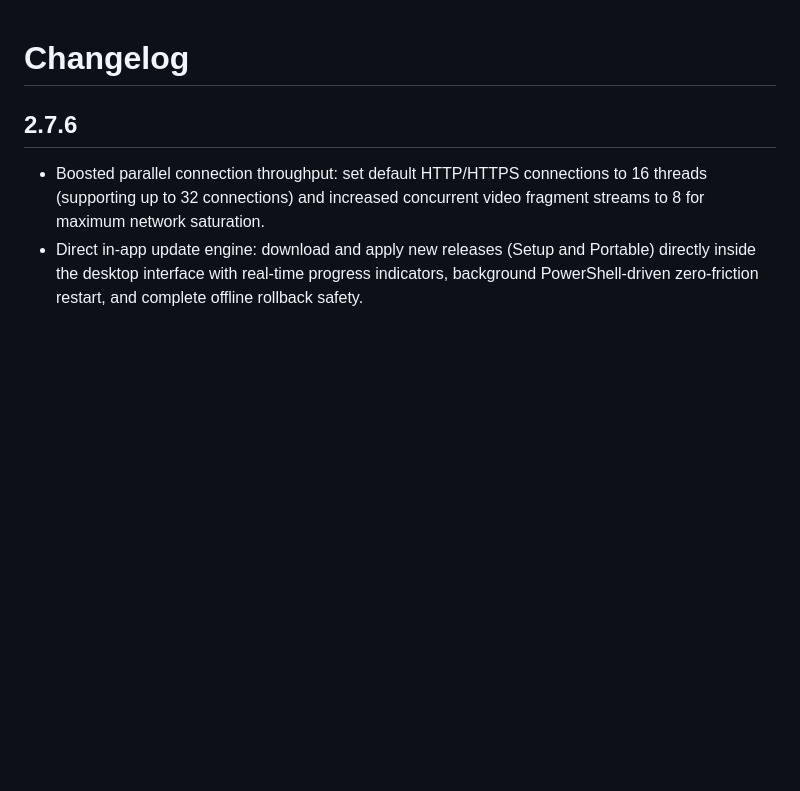
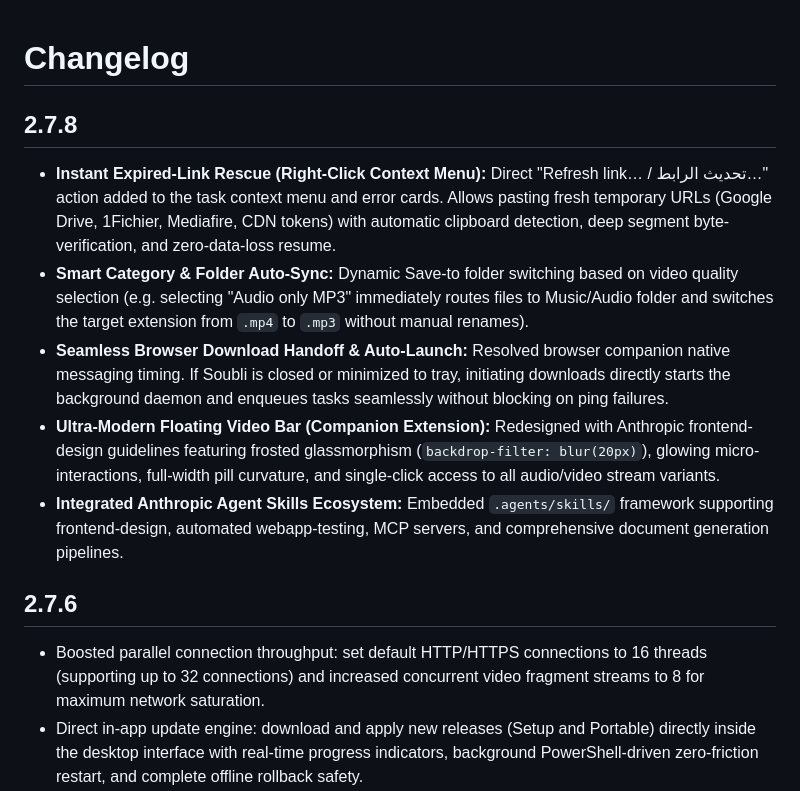
Before and after one commit to djingo-dev/soubli-download-manager, a Markdown page: CHANGELOG.md, the part around the change. Drawn GitHub-style; blank space fills up the shorter version.

Commit message:
docs: update changelog, features, and release links for v2.7.8

```diff
--- a/CHANGELOG.md
+++ b/CHANGELOG.md
@@ -1,4 +1,12 @@
 # Changelog
+
+## 2.7.8
+
+- **Instant Expired-Link Rescue (Right-Click Context Menu):** Direct "Refresh link… / تحديث الرابط…" action added to the task context menu and error cards. Allows pasting fresh temporary URLs (Google Drive, 1Fichier, Mediafire, CDN tokens) with automatic clipboard detection, deep segment byte-verification, and zero-data-loss resume.
+- **Smart Category & Folder Auto-Sync:** Dynamic Save-to folder switching based on video quality selection (e.g. selecting "Audio only MP3" immediately routes files to Music/Audio folder and switches the target extension from `.mp4` to `.mp3` without manual renames).
+- **Seamless Browser Download Handoff & Auto-Launch:** Resolved browser companion native messaging timing. If Soubli is closed or minimized to tray, initiating downloads directly starts the background daemon and enqueues tasks seamlessly without blocking on ping failures.
+- **Ultra-Modern Floating Video Bar (Companion Extension):** Redesigned with Anthropic frontend-design guidelines featuring frosted glassmorphism (`backdrop-filter: blur(20px)`), glowing micro-interactions, full-width pill curvature, and single-click access to all audio/video stream variants.
+- **Integrated Anthropic Agent Skills Ecosystem:** Embedded `.agents/skills/` framework supporting frontend-design, automated webapp-testing, MCP servers, and comprehensive document generation pipelines.
 
 ## 2.7.6
 
```
Also changed, not shown: FEATURES.md (+5 -1 lines), README.md (+2 -2 lines).
